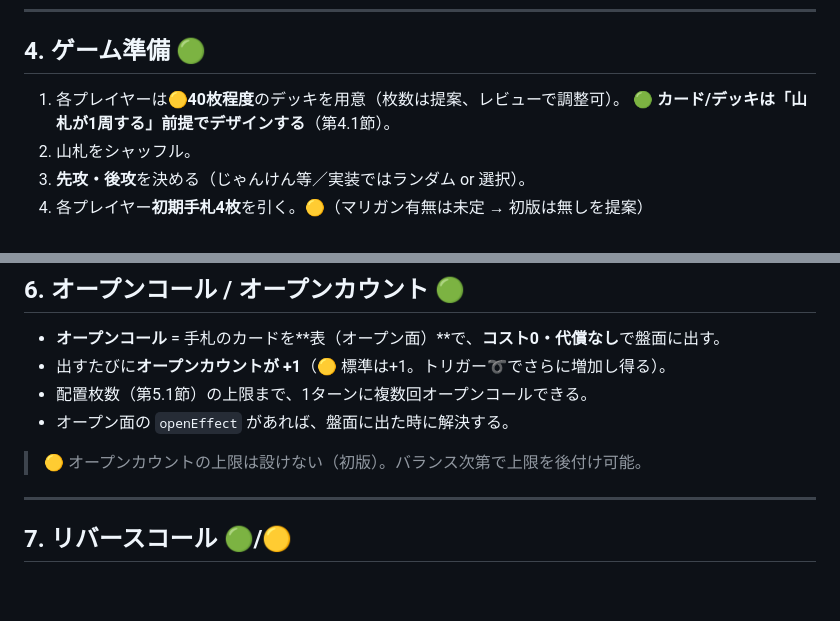
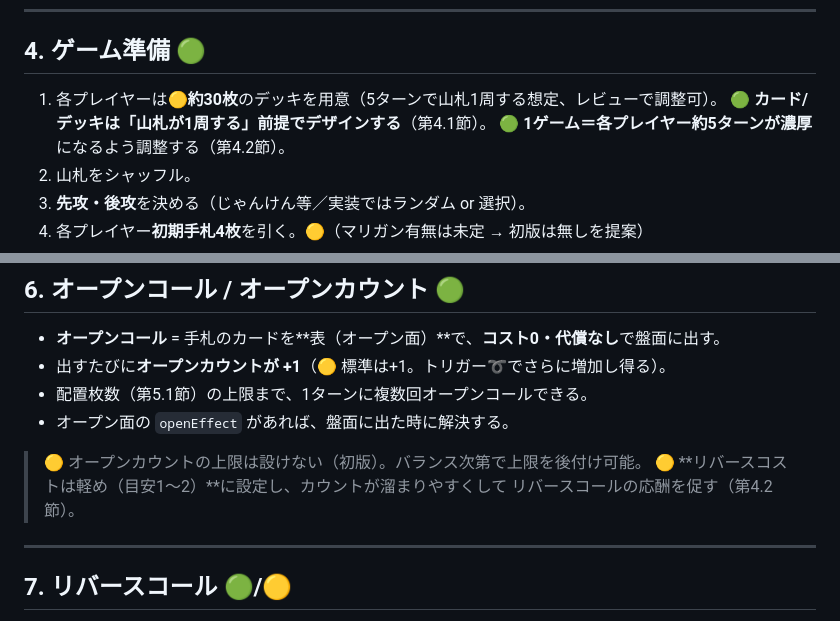
Before and after one commit to iamtomonerd-lang/index.html, a Markdown page: reverse-tcg/RULES.md, 2 parts joined by grey strips. GitHub-like rendering; blank space fills up the shorter version.

```diff
--- a/reverse-tcg/RULES.md
+++ b/reverse-tcg/RULES.md
@@ -63,8 +63,9 @@
 
 ## 4. ゲーム準備 🟢
 
-1. 各プレイヤーは🟡**40枚程度**のデッキを用意（枚数は提案、レビューで調整可）。
+1. 各プレイヤーは🟡**約30枚**のデッキを用意（5ターンで山札1周する想定、レビューで調整可）。
    🟢 **カード/デッキは「山札が1周する」前提でデザインする**（第4.1節）。
+   🟢 **1ゲーム＝各プレイヤー約5ターンが濃厚**になるよう調整する（第4.2節）。
 2. 山札をシャッフル。
 3. **先攻・後攻**を決める（じゃんけん等／実装ではランダム or 選択）。
 4. 各プレイヤー**初期手札4枚**を引く。🟡（マリガン有無は未定 → 初版は無しを提案）
@@ -126,6 +148,8 @@
 - オープン面の `openEffect` があれば、盤面に出た時に解決する。
 
 > 🟡 オープンカウントの上限は設けない（初版）。バランス次第で上限を後付け可能。
+> 🟡 **リバースコストは軽め（目安1〜2）**に設定し、カウントが溜まりやすくして
+> リバースコールの応酬を促す（第4.2節）。
 
 ---
 
```
Also changed, not shown: other parts of reverse-tcg/RULES.md (+28 -5 lines).
